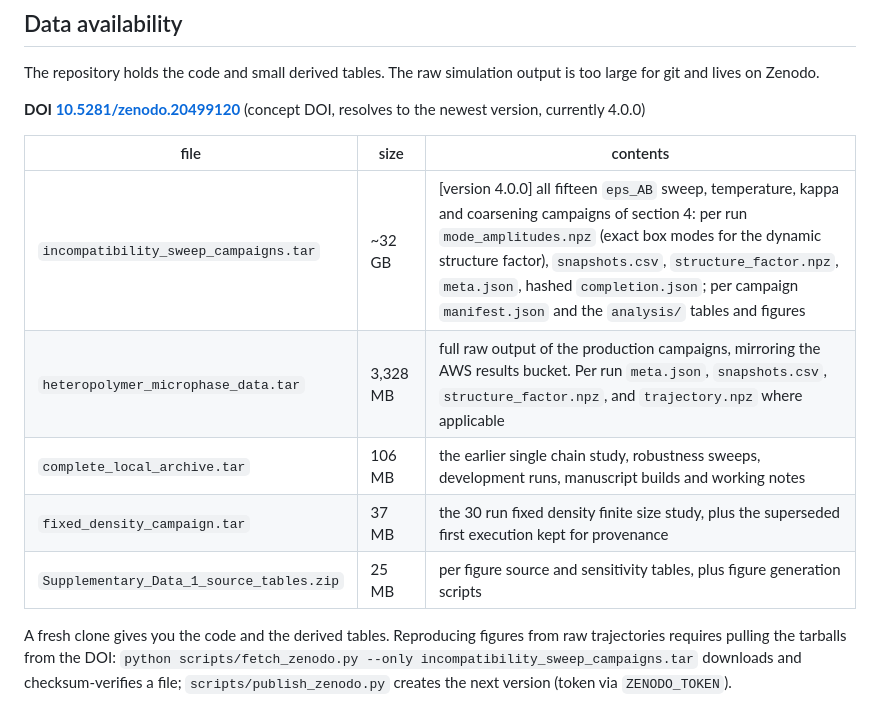
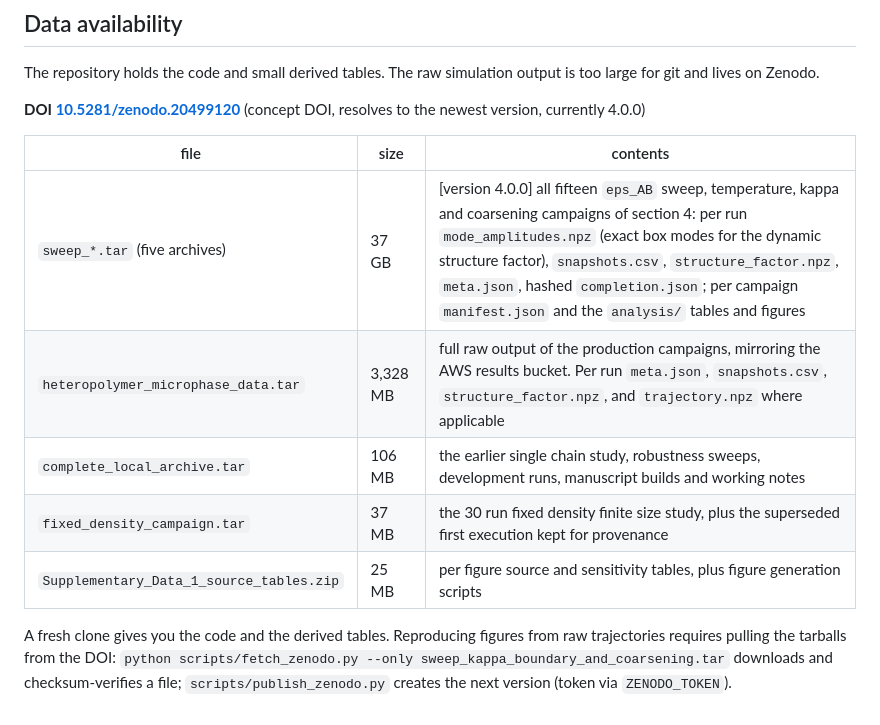
Before and after one commit to okezue/ImpAgingSim, a Markdown page: README.md, the part around the change. Drawn GitHub-style.

Commit message:
README: version 4 archive is five topical tarballs

```diff
--- a/README.md
+++ b/README.md
@@ -553,7 +553,7 @@ output is too large for git and lives on Zenodo.
 
 | file | size | contents |
 |---|---|---|
-| `incompatibility_sweep_campaigns.tar` | ~32 GB | [version 4.0.0] all fifteen `eps_AB` sweep, temperature, kappa and coarsening campaigns of section 4: per run `mode_amplitudes.npz` (exact box modes for the dynamic structure factor), `snapshots.csv`, `structure_factor.npz`, `meta.json`, hashed `completion.json`; per campaign `manifest.json` and the `analysis/` tables and figures |
+| `sweep_*.tar` (five archives) | 37 GB | [version 4.0.0] all fifteen `eps_AB` sweep, temperature, kappa and coarsening campaigns of section 4: per run `mode_amplitudes.npz` (exact box modes for the dynamic structure factor), `snapshots.csv`, `structure_factor.npz`, `meta.json`, hashed `completion.json`; per campaign `manifest.json` and the `analysis/` tables and figures |
 | `heteropolymer_microphase_data.tar` | 3,328 MB | full raw output of the production campaigns, mirroring the AWS results bucket. Per run `meta.json`, `snapshots.csv`, `structure_factor.npz`, and `trajectory.npz` where applicable |
 | `complete_local_archive.tar` | 106 MB | the earlier single chain study, robustness sweeps, development runs, manuscript builds and working notes |
 | `fixed_density_campaign.tar` | 37 MB | the 30 run fixed density finite size study, plus the superseded first execution kept for provenance |
@@ -561,6 +561,6 @@ output is too large for git and lives on Zenodo.
 
 A fresh clone gives you the code and the derived tables. Reproducing figures
 from raw trajectories requires pulling the tarballs from the DOI:
-`python scripts/fetch_zenodo.py --only incompatibility_sweep_campaigns.tar`
+`python scripts/fetch_zenodo.py --only sweep_kappa_boundary_and_coarsening.tar`
 downloads and checksum-verifies a file; `scripts/publish_zenodo.py` creates
 the next version (token via `ZENODO_TOKEN`).
```
